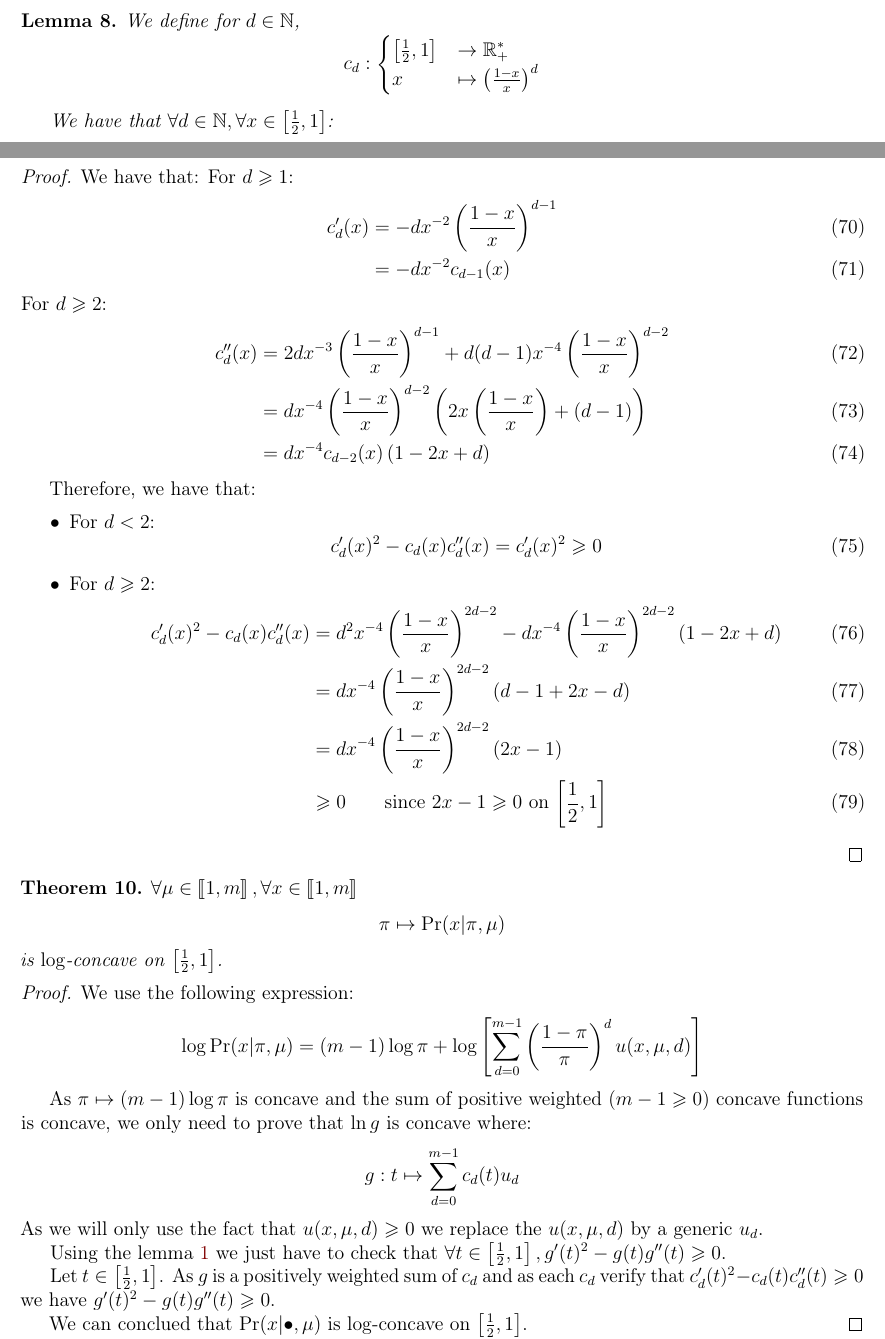
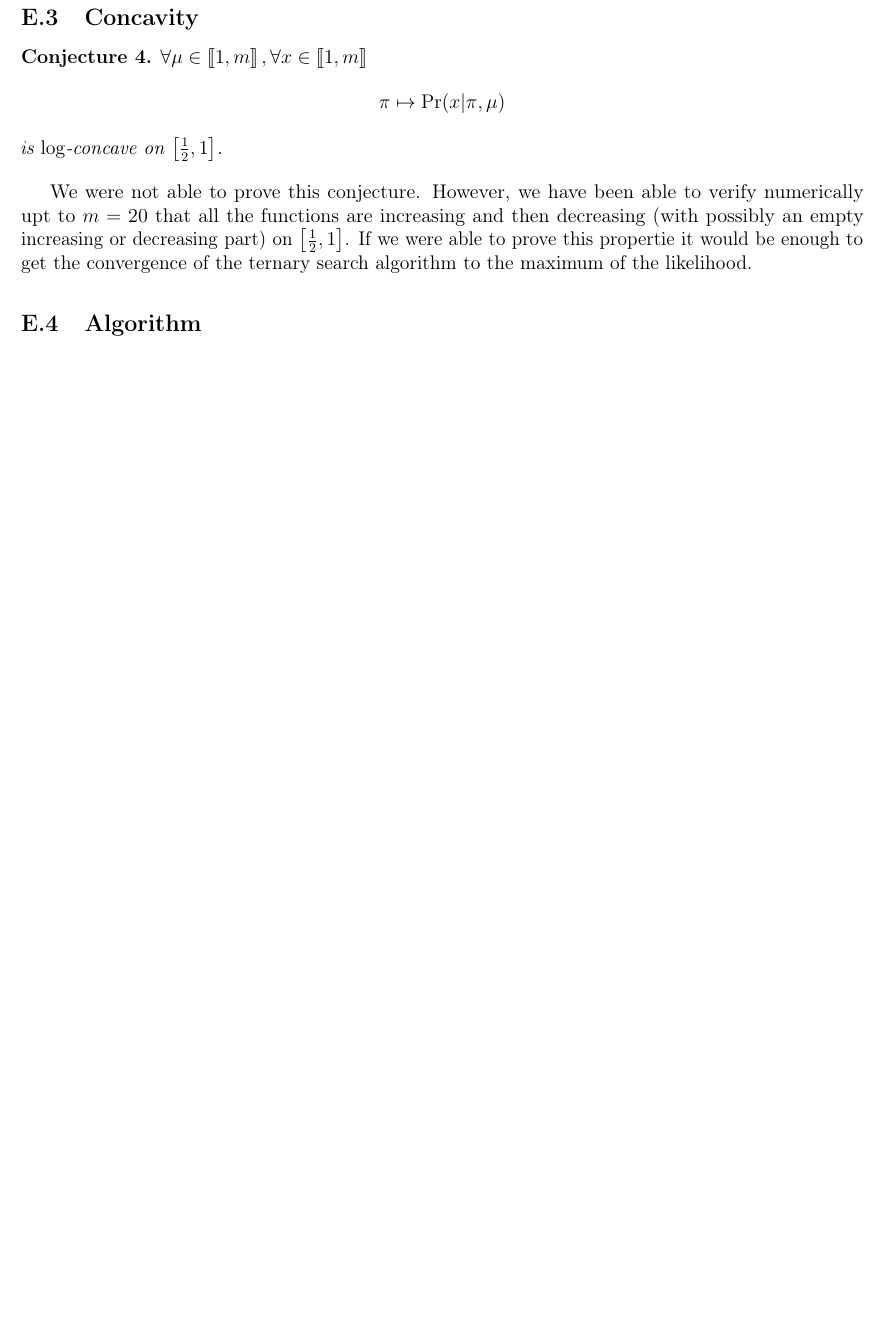
Before and after one commit to Thomick/Ordinal-data-clustering, a LaTeX document (report/report.tex, which reads report/subtex/god_model_appendix.tex): two parts of pages 38 and 39 of 40 before the commit and part of page 39 of 40 after it, the two joined at a grey line, cut at the place of the change, the shorter picture padded with empty space. Compiled offline with pdfLaTeX.

Commit message:
Changed GOD concavity to conjecture

```diff
--- a/report/subtex/god_model_appendix.tex
+++ b/report/subtex/god_model_appendix.tex
@@ -122,72 +127,80 @@ As $\pi > \frac{1}{2}$, we conclude that:
 \end{proof}
 
 
+\subsection{Concavity}
 
-\begin{lemma}
-    \label{lemma:cd_log_concave_compatible}
-    We define for $d \in \NN$,
-    \[ c_d: \begin{cases}
-        \left[\frac{1}{2}, 1\right] &\rightarrow \RR_+^*\\
-        x &\mapsto \left(\frac{1 - x}{x}\right)^d
-    \end{cases}\]
-
-    We have that $\forall d \in \NN, \forall x \in \left[\frac{1}{2}, 1\right]$:
-    \[ c_d'(x)^2 - c_d(x) c_d''(x) \geq 0 \]
-\end{lemma}
-\begin{proof}
-    We have that:
-    For $d \geq 1$:
-    \begin{align}
-        c_d'(x) &= -d x^{-2} \left(\frac{1 - x}{x}\right)^{d - 1}\\
-        &= -d x^{-2} c_{d - 1}(x)
-    \end{align}
-    For $d \geq 2$:
-    \begin{align}
-        c_d''(x)
-        &= 2d x^{-3} \left(\frac{1 - x}{x}\right)^{d - 1} +  d(d-1) x^{-4} \left(\frac{1 - x}{x}\right)^{d - 2} \\
-        &= d x^{-4} \left(\frac{1 - x}{x}\right)^{d - 2} \left(2 x\left(\frac{1 - x}{x}\right) + (d - 1)\right) \\
-        &= d x^{-4} c_{d - 2}(x) \left(1 - 2x + d\right)
-    \end{align}
-
-    Therefore, we have that:
-    \begin{itemize}
-        \item For $d < 2$:
-        \begin{equation}
-            c_d'(x)^2 - c_d(x) c_d''(x) = c_d'(x)^2 \geq 0
-        \end{equation}
-        \item For $d \geq 2$:
-        \begin{align}
-            c_d'(x)^2 - c_d(x) c_d''(x)
-            &= d^2 x^{-4} \left(\frac{1 - x}{x}\right)^{2d - 2} - d x^{-4} \left(\frac{1 - x}{x}\right)^{2d - 2} \left(1 - 2x + d\right)\\
-            &= d x^{-4} \left(\frac{1 - x}{x}\right)^{2d - 2} \left(d - 1 + 2x - d\right)\\
-            &= d x^{-4} \left(\frac{1 - x}{x}\right)^{2d - 2} \left(2x - 1\right)\\
-            &\geq 0 \qquad \text{since $2x - 1 \geq 0$ on $\left[\frac{1}{2}, 1\right]$}
-        \end{align}
-    \end{itemize}
-
-
-
-\end{proof}
-
-
-\begin{thm}
+\begin{conjecture}
     \label{thm:log_likelihood_concave_appendix}
     $\forall \mu \in \bbrack{1, m}, \forall x \in \bbrack{1, m}$
     \[ \pi \mapsto \Pr(x | \pi, \mu) \]
     is $\log$-concave on $\left[\frac{1}{2}, 1\right]$.
-\end{thm}
+\end{conjecture}
 
-\begin{proof}
-    We use the following expression:
-    \[\log\Pr(x | \pi, \mu) = (m-1)\log \pi + \log\left[ \sum_{d = 0}^{m-1} \left(\frac{1 - \pi}{\pi}\right)^d u(x, \mu, d) \right] \]
+We were not able to prove this conjecture. However, we have been able to verify numerically upt to $m=20$ that all the functions are increasing and then decreasing (with possibly an empty increasing or decreasing part) on $\left[\frac{1}{2}, 1\right]$. If we were able to prove this propertie it would be enough to get the convergence of the ternary search algorithm to the maximum of the likelihood.
 
-    As $\pi \mapsto (m-1) \log\pi$ is concave and the sum of positive weighted ($m - 1 \geq 0$) concave functions is concave, we only need to prove that $\ln g$ is concave where:
-    \[g: t\mapsto \sum_{d=0}^{m-1} c_d(t) u_d \]
-    As we will only use the fact that $u(x, \mu, d) \geq 0$ we replace the $u(x, \mu, d)$ by a generic $u_d$.
-
-    Using the lemma~\ref{lemma:concavity_log_composed_functions} we just have to check that $\forall t \in \left[\frac{1}{2}, 1\right], g'(t)^2 - g(t) g''(t) \geq 0$.
-
-    Let $t \in  \left[\frac{1}{2}, 1\right]$. As $g$ is a positively weighted sum of $c_d$ and as each $c_d$ verify that $c_d'(t)^2 - c_d(t) c_d''(t) \geq 0$ we have $g'(t)^2 - g(t) g''(t) \geq 0$.
-
-    We can conclued that $\Pr(x | \bullet, \mu)$ is $\log$-concave on $\left[\frac{1}{2}, 1\right]$.
-\end{proof}
+% \begin{lemma}
+%     \label{lemma:cd_log_concave_compatible}
+%     We define for $d \in \NN$,
+%     \[ c_d: \begin{cases}
+%         \left[\frac{1}{2}, 1\right] &\rightarrow \RR_+^*\\
+%         x &\mapsto \left(\frac{1 - x}{x}\right)^d
+%     \end{cases}\]
+%
+%     We have that $\forall d \in \NN, \forall x \in \left[\frac{1}{2}, 1\right]$:
+%     \[ c_d'(x)^2 - c_d(x) c_d''(x) \geq 0 \]
+% \end{lemma}
+% \begin{proof}
+%     We have that:
+%     For $d \geq 1$:
+%     \begin{align}
+%         c_d'(x) &= -d x^{-2} \left(\frac{1 - x}{x}\right)^{d - 1}\\
+%         &= -d x^{-2} c_{d - 1}(x)
+%     \end{align}
+%     For $d \geq 2$:
+%     \begin{align}
+%         c_d''(x)
+%         &= 2d x^{-3} \left(\frac{1 - x}{x}\right)^{d - 1} +  d(d-1) x^{-4} \left(\frac{1 - x}{x}\right)^{d - 2} \\
+%         &= d x^{-4} \left(\frac{1 - x}{x}\right)^{d - 2} \left(2 x\left(\frac{1 - x}{x}\right) + (d - 1)\right) \\
+%         &= d x^{-4} c_{d - 2}(x) \left(1 - 2x + d\right)
+%     \end{align}
+%
+%     Therefore, we have that:
+%     \begin{itemize}
+%         \item For $d < 2$:
+%         \begin{equation}
+%             c_d'(x)^2 - c_d(x) c_d''(x) = c_d'(x)^2 \geq 0
+%         \end{equation}
+%         \item For $d \geq 2$:
+%         \begin{align}
+%             c_d'(x)^2 - c_d(x) c_d''(x)
+%             &= d^2 x^{-4} \left(\frac{1 - x}{x}\right)^{2d - 2} - d x^{-4} \left(\frac{1 - x}{x}\right)^{2d - 2} \left(1 - 2x + d\right)\\
+%             &= d x^{-4} \left(\frac{1 - x}{x}\right)^{2d - 2} \left(d - 1 + 2x - d\right)\\
+%             &= d x^{-4} \left(\frac{1 - x}{x}\right)^{2d - 2} \left(2x - 1\right)\\
+%             &\geq 0 \qquad \text{since $2x - 1 \geq 0$ on $\left[\frac{1}{2}, 1\right]$}
+%         \end{align}
+%     \end{itemize}
+% \end{proof}
+%
+%
+% \begin{thm}
+%     \label{thm:log_likelihood_concave_appendix}
+%     $\forall \mu \in \bbrack{1, m}, \forall x \in \bbrack{1, m}$
+%     \[ \pi \mapsto \Pr(x | \pi, \mu) \]
+%     is $\log$-concave on $\left[\frac{1}{2}, 1\right]$.
+% \end{thm}
+%
+% \begin{proof}
+%     We use the following expression:
+%     \[\log\Pr(x | \pi, \mu) = (m-1)\log \pi + \log\left[ \sum_{d = 0}^{m-1} \left(\frac{1 - \pi}{\pi}\right)^d u(x, \mu, d) \right] \]
+%
+%     As $\pi \mapsto (m-1) \log\pi$ is concave and the sum of positive weighted ($m - 1 \geq 0$) concave functions is concave, we only need to prove that $\ln g$ is concave where:
+%     \[g: t\mapsto \sum_{d=0}^{m-1} c_d(t) u_d \]
+%     As we will only use the fact that $u(x, \mu, d) \geq 0$ we replace the $u(x, \mu, d)$ by a generic $u_d$.
+%
+%     Using the lemma~\ref{lemma:concavity_log_composed_functions} we just have to check that $\forall t \in \left[\frac{1}{2}, 1\right], g'(t)^2 - g(t) g''(t) \geq 0$.
+%
+%     Let $t \in  \left[\frac{1}{2}, 1\right]$. As $g$ is a positively weighted sum of $c_d$ and as each $c_d$ verify that $c_d'(t)^2 - c_d(t) c_d''(t) \geq 0$ we have $g'(t)^2 - g(t) g''(t) \geq 0$.
+%
+%     We can conclued that $\Pr(x | \bullet, \mu)$ is $\log$-concave on $\left[\frac{1}{2}, 1\right]$.
+% \end{proof}
+%
```
Also changed, not shown: report/report.tex (+0 -1 lines), report/subtex/god_polynomials_computation.tex (+1 -1 lines), report/report.pdf, report/subtex/god_model_appendix.tex (5 more changed lines).
